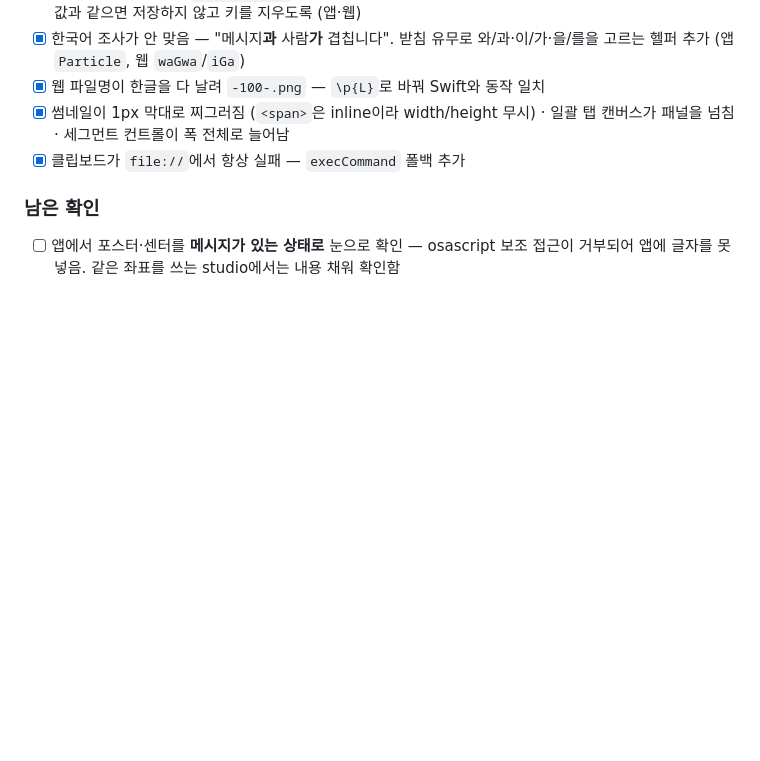
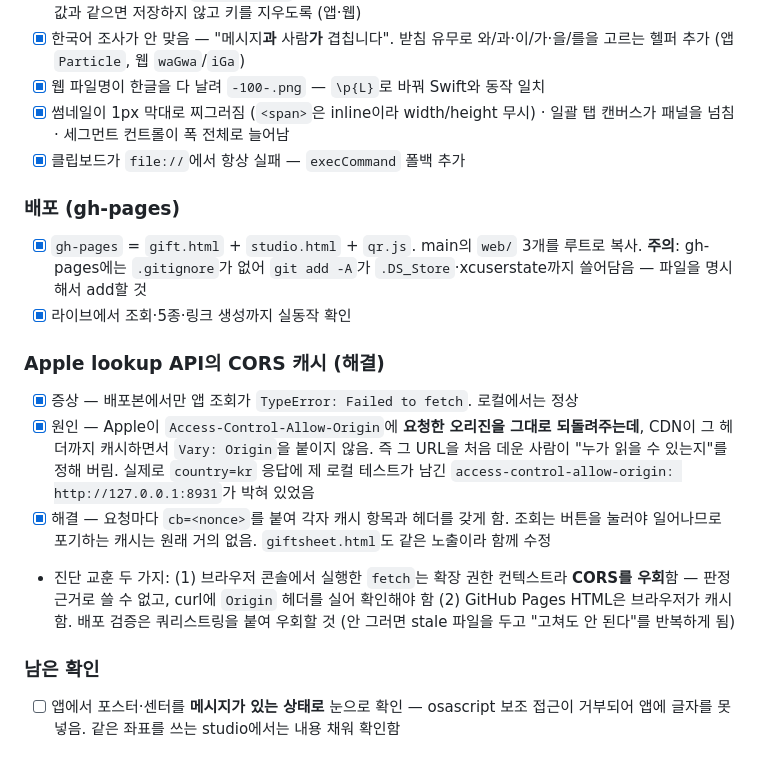
Before and after one commit to M1zz/GiftWrap, a Markdown page: todo.md, the part around the change. Drawn GitHub-style; blank space fills up the shorter version.

Commit message:
Write down what the CORS cache did, and how to check a deploy
Co-Authored-By: Claude Opus 5 (1M context) <noreply@anthropic.com>

```diff
--- a/todo.md
+++ b/todo.md
@@ -290,6 +290,30 @@
       캔버스가 패널을 넘침 · 세그먼트 컨트롤이 폭 전체로 늘어남
 - [x] 클립보드가 `file://`에서 항상 실패 — `execCommand` 폴백 추가
 
+### 배포 (gh-pages)
+
+- [x] `gh-pages` = `gift.html` + `studio.html` + `qr.js`. main의 `web/` 3개를 루트로 복사.
+      **주의**: gh-pages에는 `.gitignore`가 없어 `git add -A`가 `.DS_Store`·xcuserstate까지
+      쓸어담음 — 파일을 명시해서 add할 것
+- [x] 라이브에서 조회·5종·링크 생성까지 실동작 확인
+
+### Apple lookup API의 CORS 캐시 (해결)
+
+- [x] 증상 — 배포본에서만 앱 조회가 `TypeError: Failed to fetch`. 로컬에서는 정상
+- [x] 원인 — Apple이 `Access-Control-Allow-Origin`에 **요청한 오리진을 그대로 되돌려주는데**,
+      CDN이 그 헤더까지 캐시하면서 `Vary: Origin`을 붙이지 않음.
+      즉 그 URL을 처음 데운 사람이 "누가 읽을 수 있는지"를 정해 버림.
+      실제로 `country=kr` 응답에 제 로컬 테스트가 남긴
+      `access-control-allow-origin: http://127.0.0.1:8931`가 박혀 있었음
+- [x] 해결 — 요청마다 `cb=<nonce>`를 붙여 각자 캐시 항목과 헤더를 갖게 함.
+      조회는 버튼을 눌러야 일어나므로 포기하는 캐시는 원래 거의 없음.
+      `giftsheet.html`도 같은 노출이라 함께 수정
+- 진단 교훈 두 가지:
+  (1) 브라우저 콘솔에서 실행한 `fetch`는 확장 권한 컨텍스트라 **CORS를 우회**함 —
+      판정 근거로 쓸 수 없고, curl에 `Origin` 헤더를 실어 확인해야 함
+  (2) GitHub Pages HTML은 브라우저가 캐시함. 배포 검증은 쿼리스트링을 붙여 우회할 것
+      (안 그러면 stale 파일을 두고 "고쳐도 안 된다"를 반복하게 됨)
+
 ### 남은 확인
 
 - [ ] 앱에서 포스터·센터를 **메시지가 있는 상태로** 눈으로 확인 — osascript 보조 접근이
```
